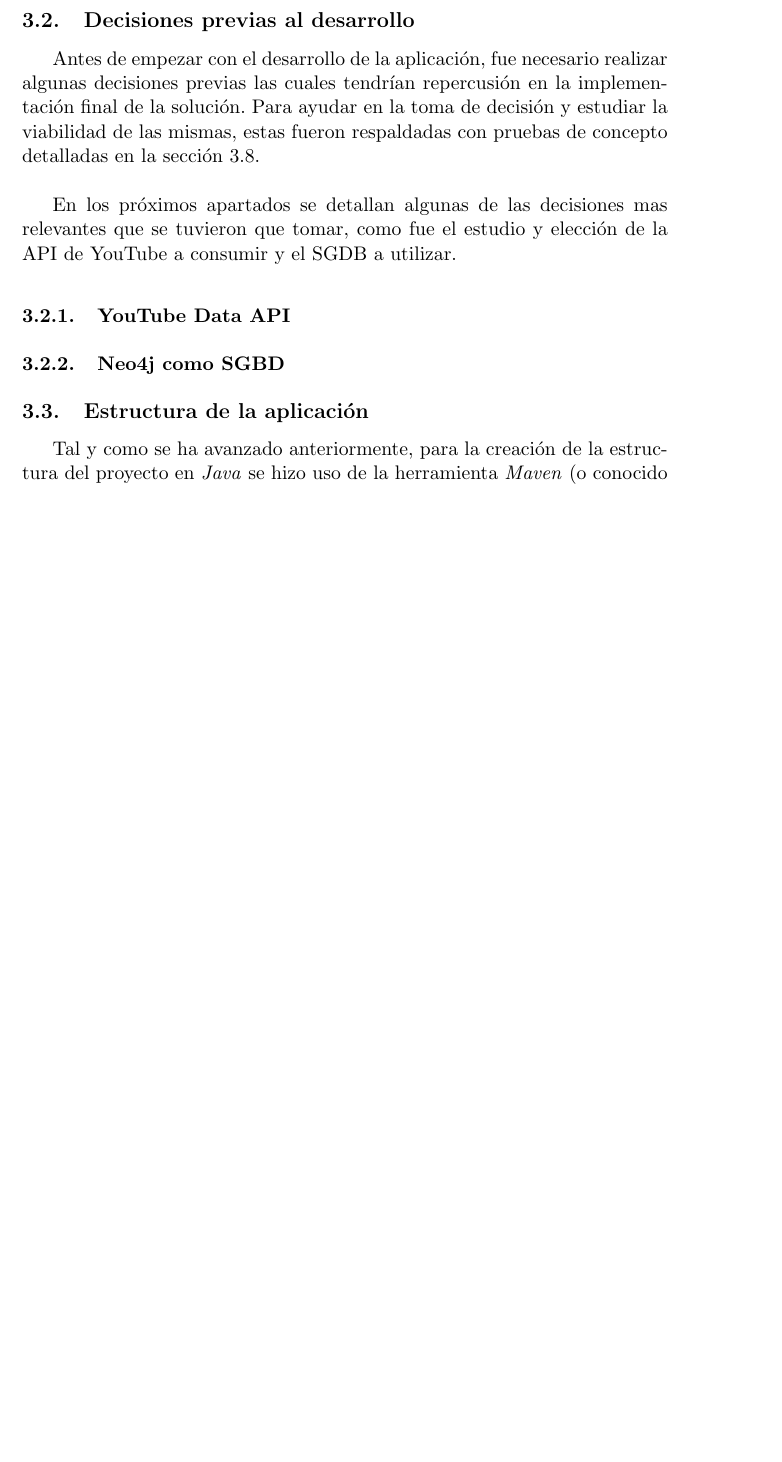
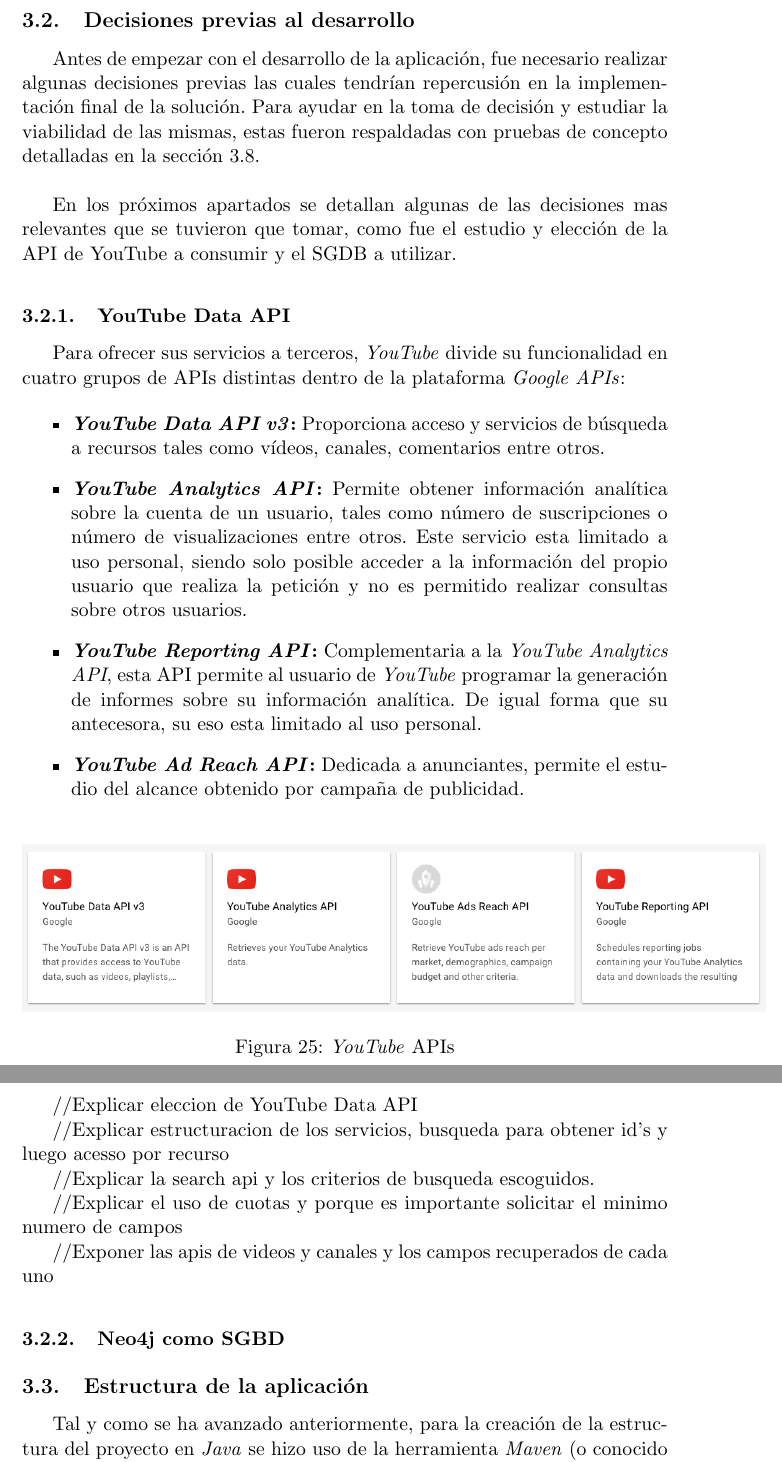
Before and after one commit to jsanchezmend/TFGAntivacunas, a LaTeX document (Memoria/TFG_JavierSanchezMendoza.tex): part of page 50 of 78 before the commit and two parts of pages 50 and 51 of 79 after it, the two joined at a grey line, cut so that both start at the same text, the shorter picture padded with empty space. Compiled offline with pdfLaTeX.

Commit message:
Api de YouTube

```diff
--- a/Memoria/TFG_JavierSanchezMendoza.tex
+++ b/Memoria/TFG_JavierSanchezMendoza.tex
@@ -1293,6 +1293,32 @@
 \medskip
 
 \subsubsection{YouTube Data API}\label{youTubeDataAPI}
+Para ofrecer sus servicios a terceros, \textit{YouTube} divide su funcionalidad en cuatro grupos de APIs distintas dentro de la plataforma \textit{Google APIs}:
+
+\begin{itemize}
+\item \textbf{\textit{YouTube Data API v3}:} Proporciona acceso y servicios de búsqueda a recursos tales como vídeos, canales, comentarios entre otros.
+\item \textbf{\textit{YouTube Analytics API}:} Permite obtener información analítica sobre la cuenta de un usuario, tales como número de suscripciones o número de visualizaciones entre otros. Este servicio esta limitado a uso personal, siendo solo posible acceder a la información del propio usuario que realiza la petición y no es permitido realizar consultas sobre otros usuarios.
+\item \textbf{\textit{YouTube Reporting API}:} Complementaria a la \textit{YouTube Analytics API}, esta API permite al usuario de \textit{YouTube} programar la generación de informes sobre su información analítica. De igual forma que su antecesora, su eso esta limitado al uso personal.
+\item \textbf{\textit{YouTube Ad Reach API}:} Dedicada a anunciantes, permite el estudio del alcance obtenido por campaña de publicidad.
+\end{itemize}
+
+\begin{figure}[H]
+\centering
+\includegraphics[scale=0.40]{desarrollo/youTubeAPI.png}
+\caption{\textit{YouTube} APIs}
+\end{figure}
+
+//Explicar eleccion de YouTube Data API
+
+//Explicar estructuracion de los servicios, busqueda para obtener id's y luego acesso por recurso
+
+//Explicar la search api y los criterios de busqueda escoguidos.
+
+//Explicar el uso de cuotas y porque es importante solicitar el minimo numero de campos
+
+//Exponer las apis de videos y canales y los campos recuperados de cada uno
+
+
 \medskip
 
 \subsubsection{Neo4j como SGBD}\label{sgbd}
```
Also changed, not shown: Memoria/images/desarrollo/youTubeAPI.png (added).
